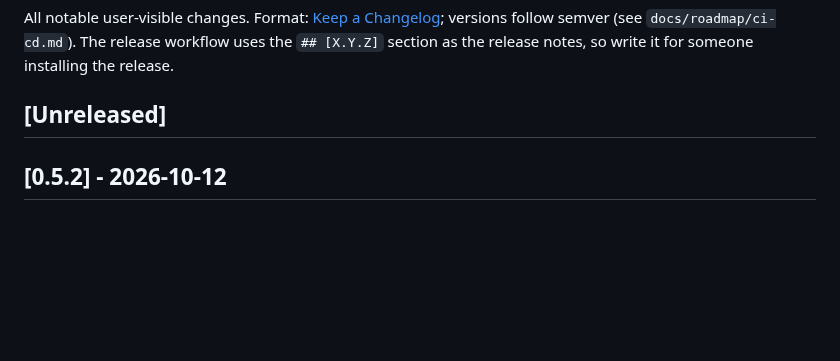
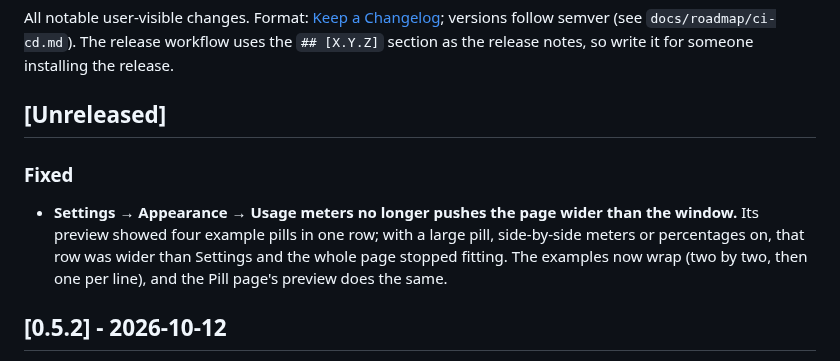
Before and after one commit to tayharris/needs-you, a Markdown page: CHANGELOG.md, the part around the change. Rendered like a GitHub page; blank space fills up the shorter version.

Commit message:
changelog: Settings previews wrap

```diff
--- a/CHANGELOG.md
+++ b/CHANGELOG.md
@@ -3,6 +3,10 @@
 All notable user-visible changes. Format: [Keep a Changelog](https://keepachangelog.com/en/1.1.0/); versions follow semver (see `docs/roadmap/ci-cd.md`). The release workflow uses the `## [X.Y.Z]` section as the release notes, so write it for someone installing the release.
 
 ## [Unreleased]
+
+### Fixed
+
+- **Settings → Appearance → Usage meters no longer pushes the page wider than the window.** Its preview showed four example pills in one row; with a large pill, side-by-side meters or percentages on, that row was wider than Settings and the whole page stopped fitting. The examples now wrap (two by two, then one per line), and the Pill page's preview does the same.
 
 ## [0.5.2] - 2026-10-12
 
```
